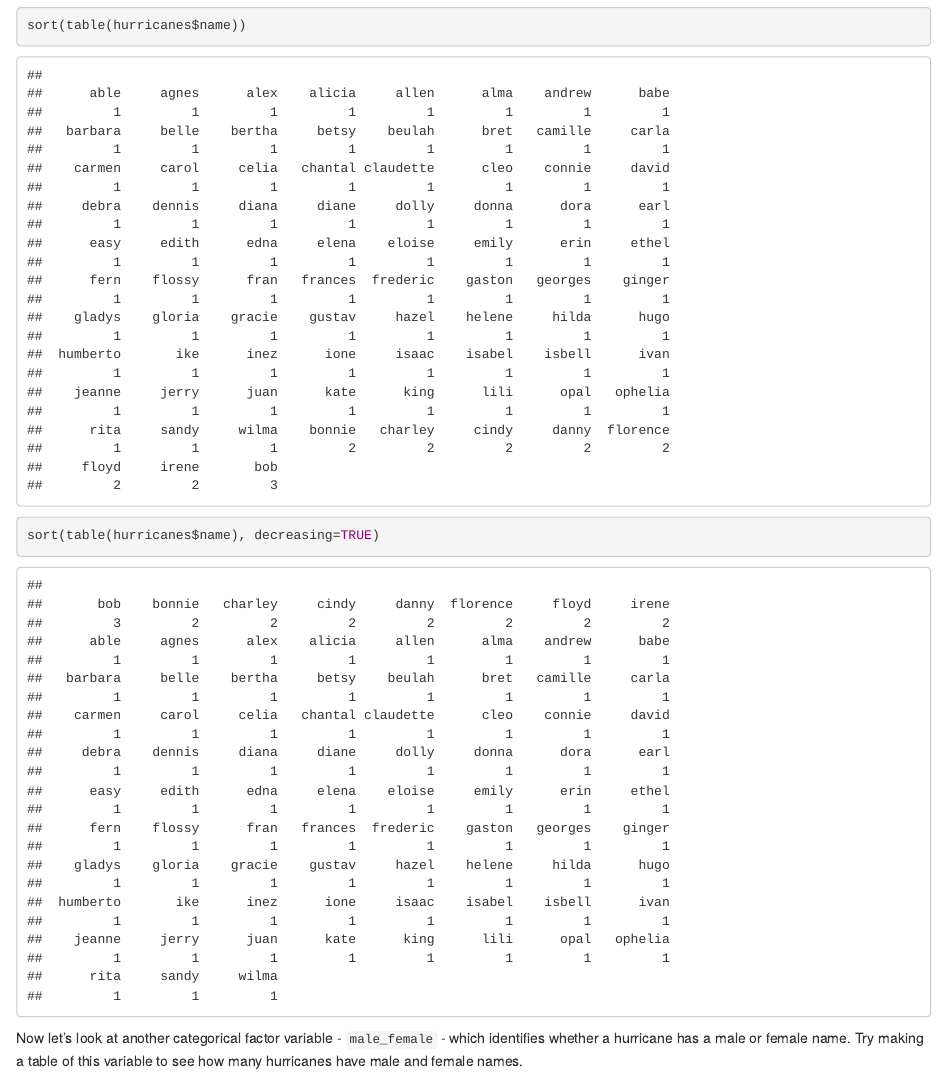
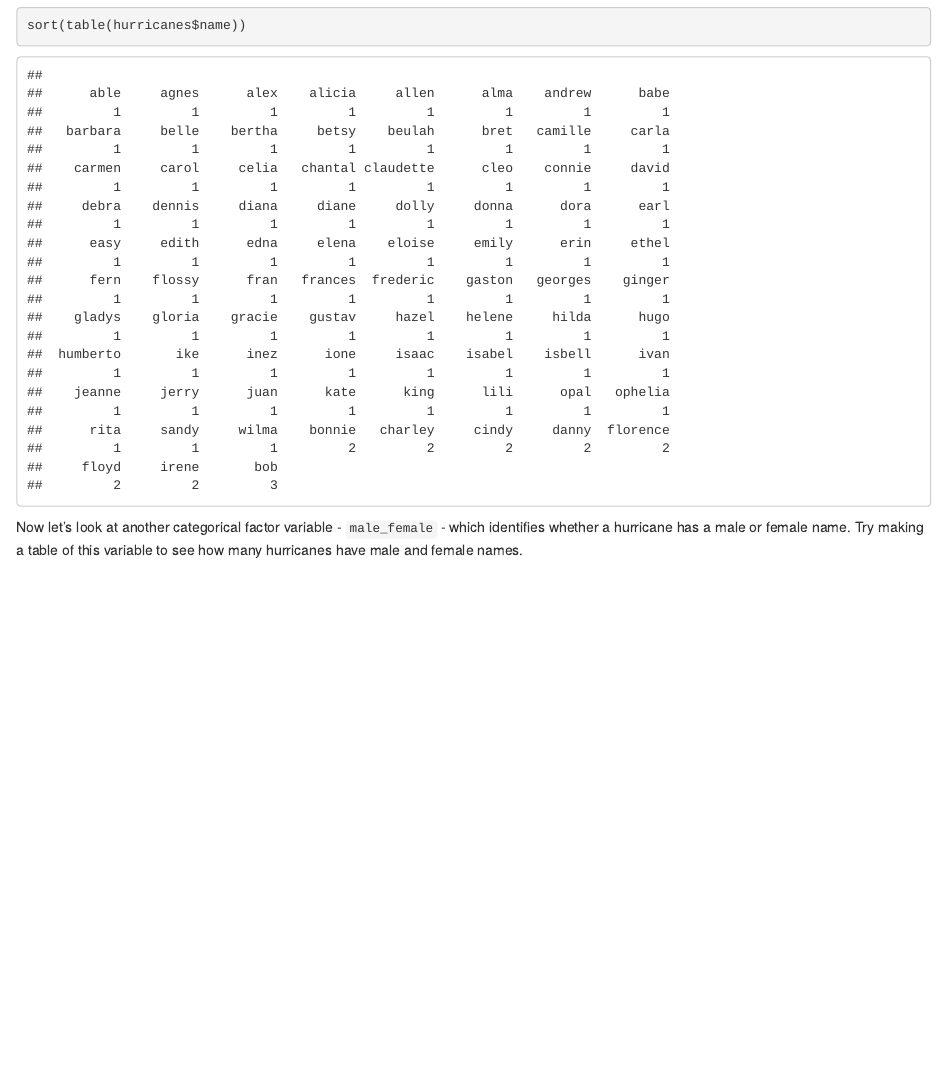
Before and after one commit to mjclawrence/soci385, an R Markdown document (notebooks/notebook_01_02.Rmd): the page in a window 1100 px wide, from 3220 px down. Rendered offline with R 4.5, knitr and Pandoc, with nearby package versions.

Commit message:
Update notebook_01_02.Rmd

````diff
--- a/notebooks/notebook_01_02.Rmd
+++ b/notebooks/notebook_01_02.Rmd
@@ -133,9 +133,6 @@ By default, R will sort factor variables alphabetically. An easier way to see wh
 sort(table(hurricanes$name))
 ```
 
-```{r sort table with decreasing}
-sort(table(hurricanes$name), decreasing=TRUE)
-```
 
 Now let's look at another categorical factor variable - `male_female` - which identifies whether a hurricane has a male or female name. Try making a table of this variable to see how many hurricanes have male and female names.
 
````
